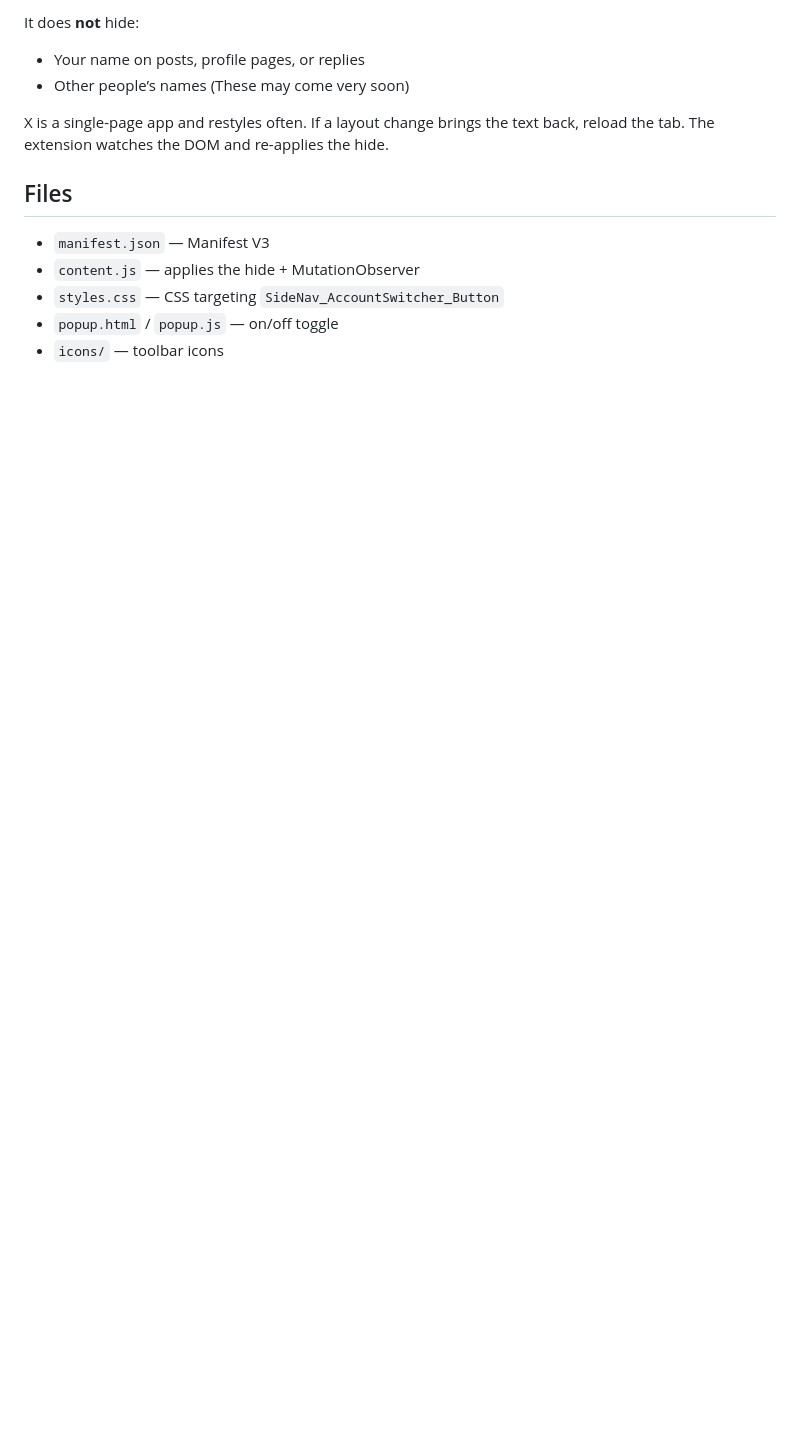
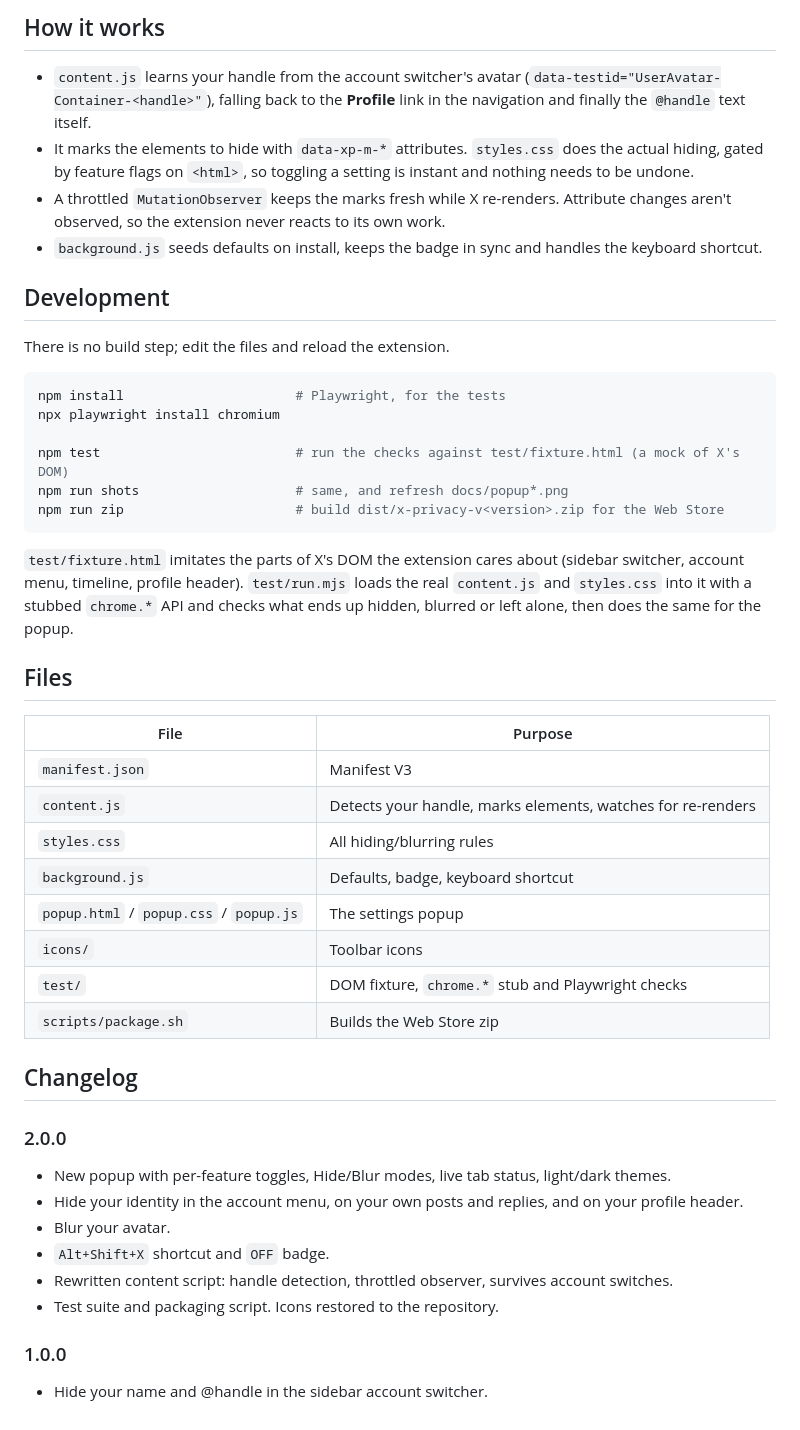
Before and after one commit to Hammerdinnii/X-Privacy, a Markdown page: README.md, the part around one of its changes. GitHub-like rendering; blank space fills up the shorter version.

````diff
--- a/README.md
+++ b/README.md
@@ -22,16 +51,50 @@ Click the extension icon to turn hiding on/off.
 
-It does **not** hide:
+## How it works
 
-- Your name on posts, profile pages, or replies
-- Other people’s names
-(These may come very soon)
+- `content.js` learns your handle from the account switcher's avatar (`data-testid="UserAvatar-Container-<handle>"`), falling back to the **Profile** link in the navigation and finally the `@handle` text itself.
+- It marks the elements to hide with `data-xp-m-*` attributes. `styles.css` does the actual hiding, gated by feature flags on `<html>`, so toggling a setting is instant and nothing needs to be undone.
+- A throttled `MutationObserver` keeps the marks fresh while X re-renders. Attribute changes aren't observed, so the extension never reacts to its own work.
+- `background.js` seeds defaults on install, keeps the badge in sync and handles the keyboard shortcut.
 
-X is a single-page app and restyles often. If a layout change brings the text back, reload the tab. The extension watches the DOM and re-applies the hide.
+## Development
+
+There is no build step; edit the files and reload the extension.
+
+```bash
+npm install                      # Playwright, for the tests
+npx playwright install chromium
+
+npm test                         # run the checks against test/fixture.html (a mock of X's DOM)
+npm run shots                    # same, and refresh docs/popup*.png
+npm run zip                      # build dist/x-privacy-v<version>.zip for the Web Store
+```
+
+`test/fixture.html` imitates the parts of X's DOM the extension cares about (sidebar switcher, account menu, timeline, profile header). `test/run.mjs` loads the real `content.js` and `styles.css` into it with a stubbed `chrome.*` API and checks what ends up hidden, blurred or left alone, then does the same for the popup.
 
 ## Files
 
-- `manifest.json` — Manifest V3
-- `content.js` — applies the hide + MutationObserver
-- `styles.css` — CSS targeting `SideNav_AccountSwitcher_Button`
-- `popup.html` / `popup.js` — on/off toggle
-- `icons/` — toolbar icons
+| File | Purpose |
+| --- | --- |
+| `manifest.json` | Manifest V3 |
+| `content.js` | Detects your handle, marks elements, watches for re-renders |
+| `styles.css` | All hiding/blurring rules |
+| `background.js` | Defaults, badge, keyboard shortcut |
+| `popup.html` / `popup.css` / `popup.js` | The settings popup |
+| `icons/` | Toolbar icons |
+| `test/` | DOM fixture, `chrome.*` stub and Playwright checks |
+| `scripts/package.sh` | Builds the Web Store zip |
+
+## Changelog
+
+### 2.0.0
+
+- New popup with per-feature toggles, Hide/Blur modes, live tab status, light/dark themes.
+- Hide your identity in the account menu, on your own posts and replies, and on your profile header.
+- Blur your avatar.
+- `Alt+Shift+X` shortcut and `OFF` badge.
+- Rewritten content script: handle detection, throttled observer, survives account switches.
+- Test suite and packaging script. Icons restored to the repository.
+
+### 1.0.0
+
+- Hide your name and @handle in the sidebar account switcher.
````
Also changed, not shown: other parts of README.md (+42 -13 lines), docs/popup-light.png (added), docs/popup.png (added), icons/icon128.png (added), icons/icon16.png (added), icons/icon32.png (added), icons/icon48.png (added), 13 other files.
